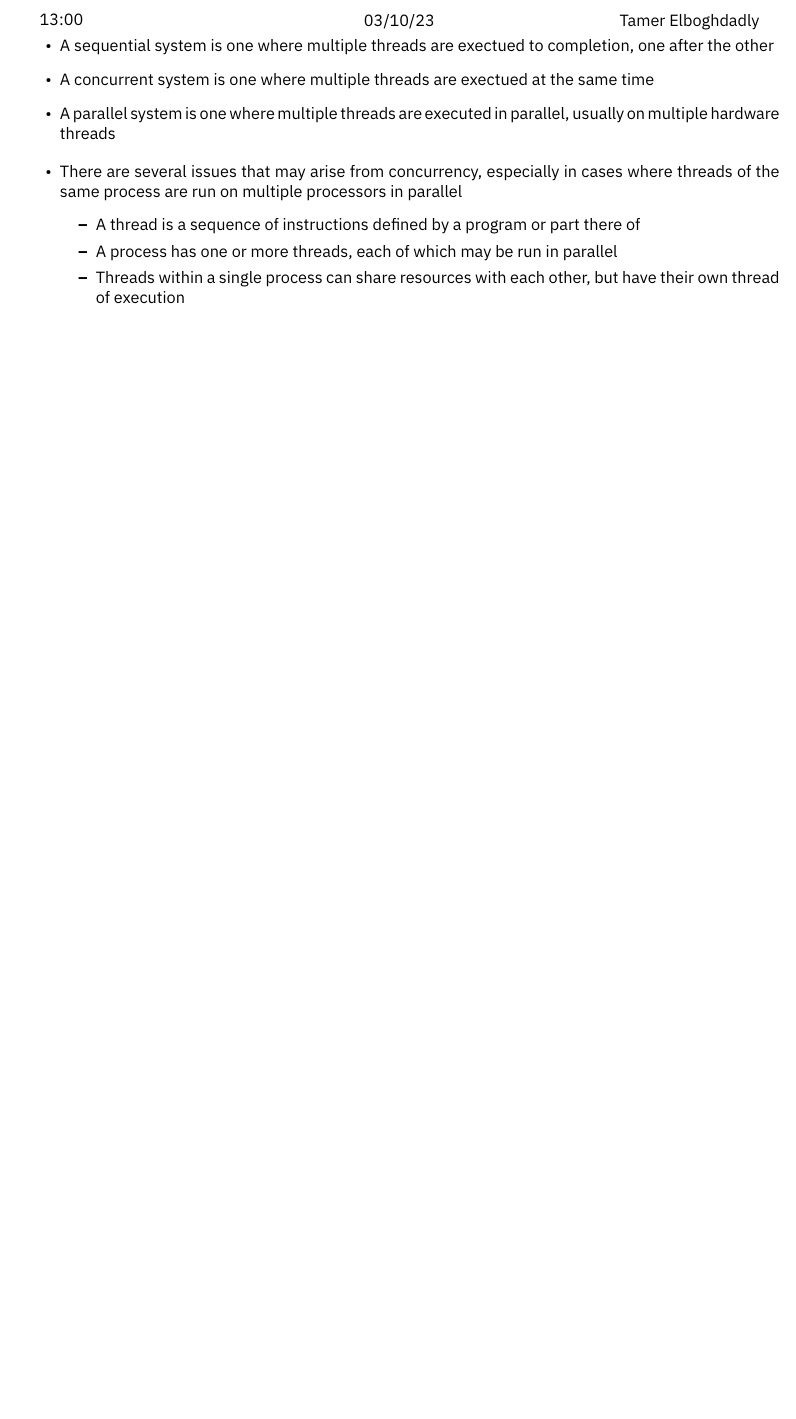
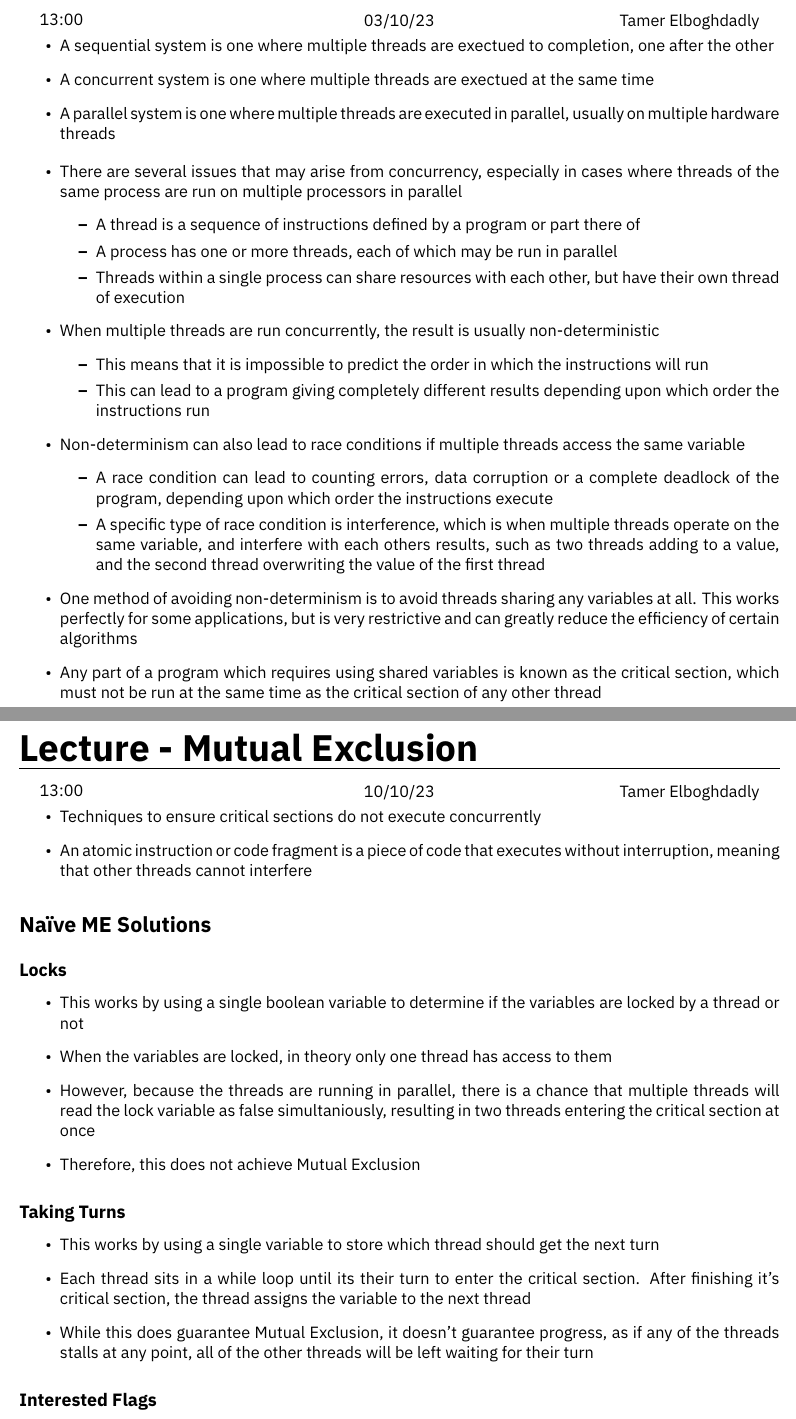
Before and after one commit to HughTB/cs-notes, a LaTeX document (2nd-year/m30233-osint/m30233.tex, which reads 2nd-year/m30233-osint/sessions/03-10-23.tex, 2nd-year/m30233-osint/sessions/10-10-23.tex): part of page 8 of 15 before the commit and two parts of pages 8 and 9 of 17 after it, the two joined at a grey line, cut so that both start at the same text, the shorter picture padded with empty space. Compiled offline with XeLaTeX.

Commit message:
finish previous os lecture; convert os lecture

```diff
--- a/2nd-year/m30233-osint/sessions/03-10-23.tex
+++ b/2nd-year/m30233-osint/sessions/03-10-23.tex
@@ -13,4 +13,16 @@
     \item A process has one or more threads, each of which may be run in parallel
     \item Threads within a single process can share resources with each other, but have their own thread of execution
   \end{itemize}
+  \item When multiple threads are run concurrently, the result is usually non-deterministic
+  \begin{itemize}
+    \item This means that it is impossible to predict the order in which the instructions will run
+    \item This can lead to a program giving completely different results depending upon which order the instructions run
+  \end{itemize}
+  \item Non-determinism can also lead to race conditions if multiple threads access the same variable
+  \begin{itemize}
+    \item A race condition can lead to counting errors, data corruption or a complete deadlock of the program, depending upon which order the instructions execute
+    \item A specific type of race condition is interference, which is when multiple threads operate on the same variable, and interfere with each others results, such as two threads adding to a value, and the second thread overwriting the value of the first thread
+  \end{itemize}
+  \item One method of avoiding non-determinism is to avoid threads sharing any variables at all. This works perfectly for some applications, but is very restrictive and can greatly reduce the efficiency of certain algorithms
+  \item Any part of a program which requires using shared variables is known as the critical section, which must not be run at the same time as the critical section of any other thread
 \end{itemize}
--- /dev/null
+++ b/2nd-year/m30233-osint/sessions/10-10-23.tex
@@ -0,0 +1,27 @@
+\lecture{Mutual Exclusion}{13:00}{10/10/23}{Tamer Elboghdadly}
+
+\begin{itemize}
+  \item Techniques to ensure critical sections do not execute concurrently
+  \item An atomic instruction or code fragment is a piece of code that executes without interruption, meaning that other threads cannot interfere
+\end{itemize}
+
+\section*{Naïve ME Solutions}
+
+\subsection*{Locks}
+
+\begin{itemize}
+  \item This works by using a single boolean variable to determine if the variables are locked by a thread or not
+  \item When the variables are locked, in theory only one thread has access to them
+  \item However, because the threads are running in parallel, there is a chance that multiple threads will read the lock variable as false simultaniously, resulting in two threads entering the critical section at once
+  \item Therefore, this does not achieve Mutual Exclusion
+\end{itemize}
+
+\subsection*{Taking Turns}
+
+\begin{itemize}
+  \item This works by using a single variable to store which thread should get the next turn
+  \item Each thread sits in a while loop until its their turn to enter the critical section. After finishing it's critical section, the thread assigns the variable to the next thread
+  \item While this does guarantee Mutual Exclusion, it doesn't guarantee progress, as if any of the threads stalls at any point, all of the other threads will be left waiting for their turn
+\end{itemize}
+
+\subsection*{Interested Flags}
```
Also changed, not shown: 2nd-year/m30233-osint/m30233.tex (+1 -0 lines), 2nd-year/m30233-osint/m30233.pdf, 2nd-year/m30233-osint/sessions/10-10-23.tex (39 more changed lines).
